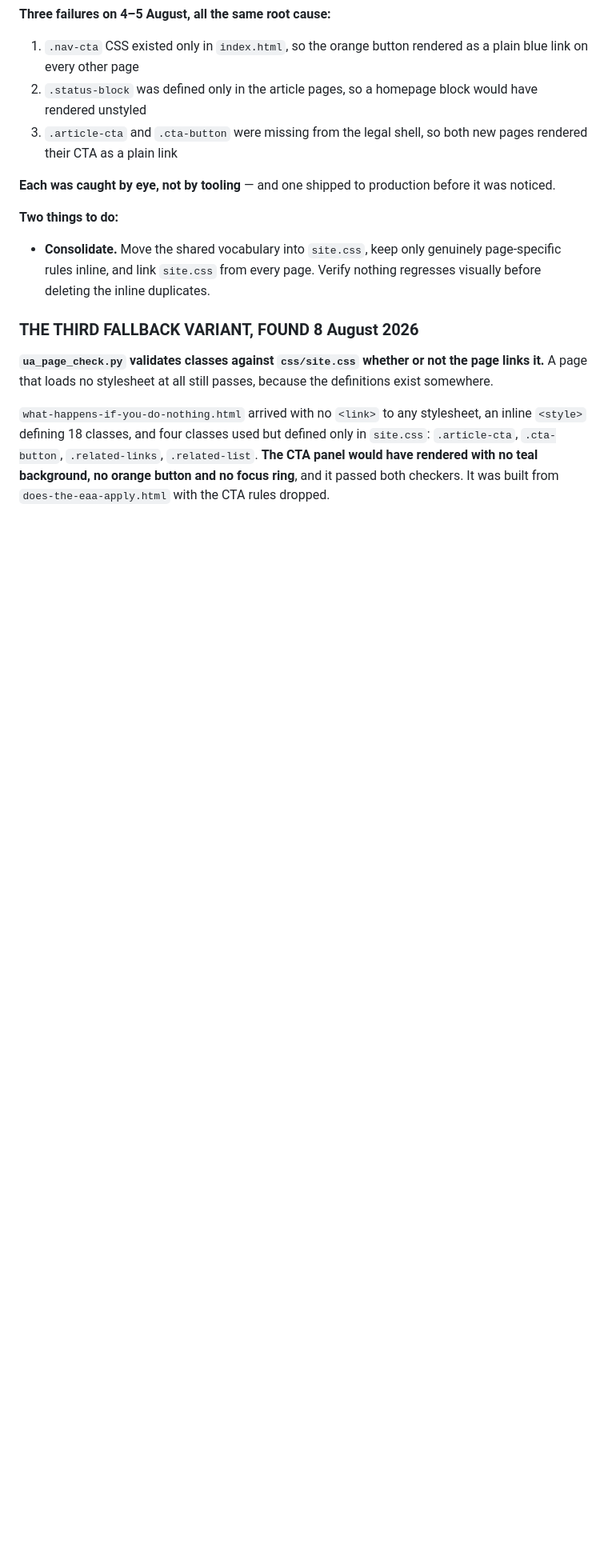
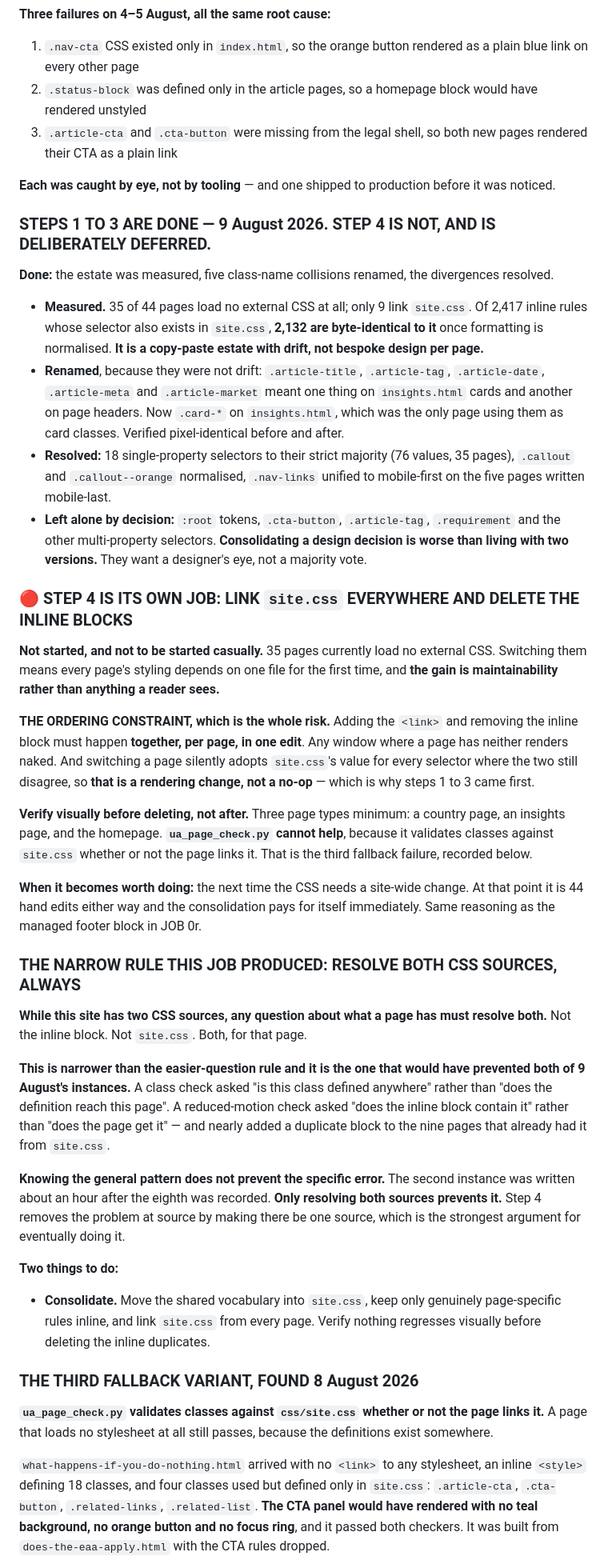
Before and after one commit to usableaccess/usable-access-site, a Markdown page: CLAUDE.md, the part around the change. Shown at 80% size. Rendered like a GitHub page; blank space fills up the shorter version.

Commit message:
Record 0f steps 1-3 as done, step 4 as its own deferred job
Steps 1 to 3 written up with what was measured and what was decided: 35 of 44
pages load no external CSS, 2,132 of 2,417 overlapping inline rules are
byte-identical to site.css, so it is a copy-paste estate with drift rather
than bespoke design per page.

Step 4 recorded as its own job and deliberately deferred. The ordering
constraint is the risk and is written down: link and delete must happen
together per page or the page renders naked, and switching a page adopts
site.css's value for every selector where the two still disagree, so it is a
rendering change. It becomes worth doing the next time the CSS needs a
site-wide change, when it is 44 hand edits either way.

And the narrow rule this job produced, which is more useful than the general
one: while the site has two CSS sources, any question about what a page has
must resolve both. That single rule would have prevented both of today's
instances, where a check asked whether a class was defined anywhere rather
than whether it reaches the page, and whether an inline block contained
reduced-motion rather than whether the page gets it.

Knowing the general pattern did not prevent the specific error. The second
instance was written about an hour after the eighth was recorded.

Co-Authored-By: Claude Opus 5 (1M context) <noreply@anthropic.com>

```diff
--- a/CLAUDE.md
+++ b/CLAUDE.md
@@ -474,6 +474,30 @@ Roughly 1–1.5 hours, most of it in the token resolution and pair-building. **W
 3. `.article-cta` and `.cta-button` were missing from the legal shell, so both new pages rendered their CTA as a plain link
 
 **Each was caught by eye, not by tooling** — and one shipped to production before it was noticed.
+
+### STEPS 1 TO 3 ARE DONE — 9 August 2026. STEP 4 IS NOT, AND IS DELIBERATELY DEFERRED.
+
+**Done:** the estate was measured, five class-name collisions renamed, the divergences resolved.
+- **Measured.** 35 of 44 pages load no external CSS at all; only 9 link `site.css`. Of 2,417 inline rules whose selector also exists in `site.css`, **2,132 are byte-identical to it** once formatting is normalised. **It is a copy-paste estate with drift, not bespoke design per page.**
+- **Renamed**, because they were not drift: `.article-title`, `.article-tag`, `.article-date`, `.article-meta` and `.article-market` meant one thing on `insights.html` cards and another on page headers. Now `.card-*` on `insights.html`, which was the only page using them as card classes. Verified pixel-identical before and after.
+- **Resolved:** 18 single-property selectors to their strict majority (76 values, 35 pages), `.callout` and `.callout--orange` normalised, `.nav-links` unified to mobile-first on the five pages written mobile-last.
+- **Left alone by decision:** `:root` tokens, `.cta-button`, `.article-tag`, `.requirement` and the other multi-property selectors. **Consolidating a design decision is worse than living with two versions.** They want a designer's eye, not a majority vote.
+
+### 🔴 STEP 4 IS ITS OWN JOB: LINK `site.css` EVERYWHERE AND DELETE THE INLINE BLOCKS
+**Not started, and not to be started casually.** 35 pages currently load no external CSS. Switching them means every page's styling depends on one file for the first time, and **the gain is maintainability rather than anything a reader sees.**
+
+**THE ORDERING CONSTRAINT, which is the whole risk.** Adding the `<link>` and removing the inline block must happen **together, per page, in one edit**. Any window where a page has neither renders naked. And switching a page silently adopts `site.css`'s value for every selector where the two still disagree, so **that is a rendering change, not a no-op** — which is why steps 1 to 3 came first.
+
+**Verify visually before deleting, not after.** Three page types minimum: a country page, an insights page, and the homepage. **`ua_page_check.py` cannot help**, because it validates classes against `site.css` whether or not the page links it. That is the third fallback failure, recorded below.
+
+**When it becomes worth doing:** the next time the CSS needs a site-wide change. At that point it is 44 hand edits either way and the consolidation pays for itself immediately. Same reasoning as the managed footer block in JOB 0r.
+
+### THE NARROW RULE THIS JOB PRODUCED: RESOLVE BOTH CSS SOURCES, ALWAYS
+**While this site has two CSS sources, any question about what a page has must resolve both.** Not the inline block. Not `site.css`. Both, for that page.
+
+**This is narrower than the easier-question rule and it is the one that would have prevented both of 9 August's instances.** A class check asked "is this class defined anywhere" rather than "does the definition reach this page". A reduced-motion check asked "does the inline block contain it" rather than "does the page get it" — and nearly added a duplicate block to the nine pages that already had it from `site.css`.
+
+**Knowing the general pattern does not prevent the specific error.** The second instance was written about an hour after the eighth was recorded. **Only resolving both sources prevents it.** Step 4 removes the problem at source by making there be one source, which is the strongest argument for eventually doing it.
 
 **Two things to do:**
 - **Consolidate.** Move the shared vocabulary into `site.css`, keep only genuinely page-specific rules inline, and link `site.css` from every page. Verify nothing regresses visually before deleting the inline duplicates.
```
